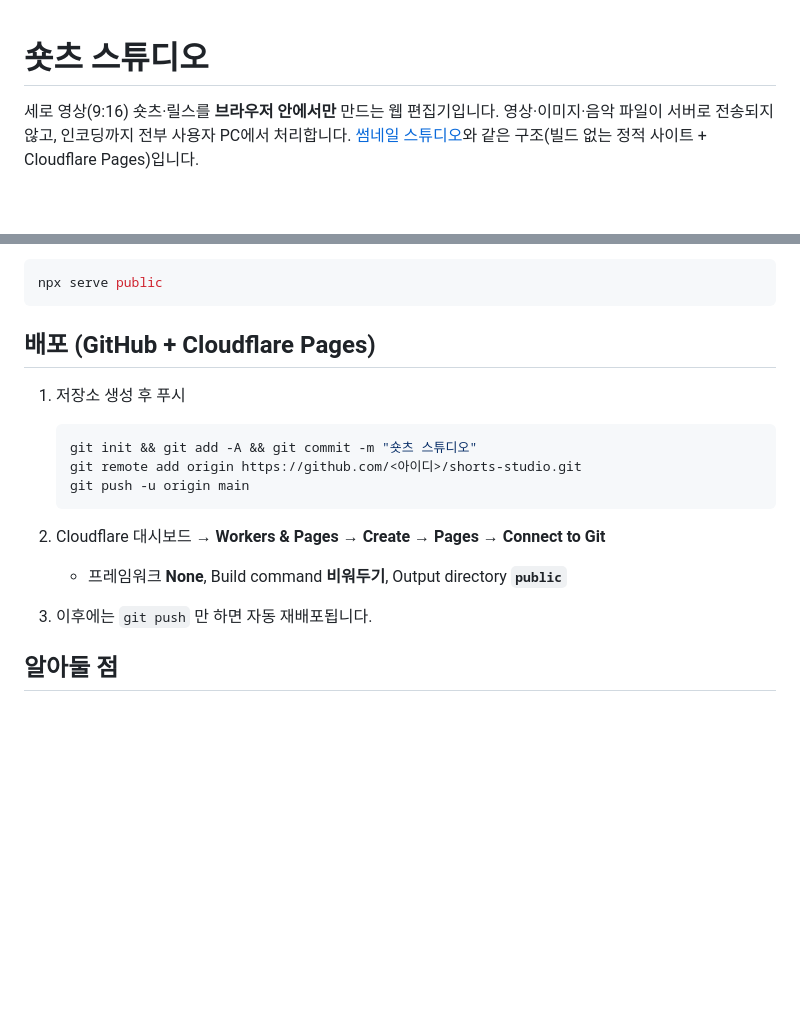
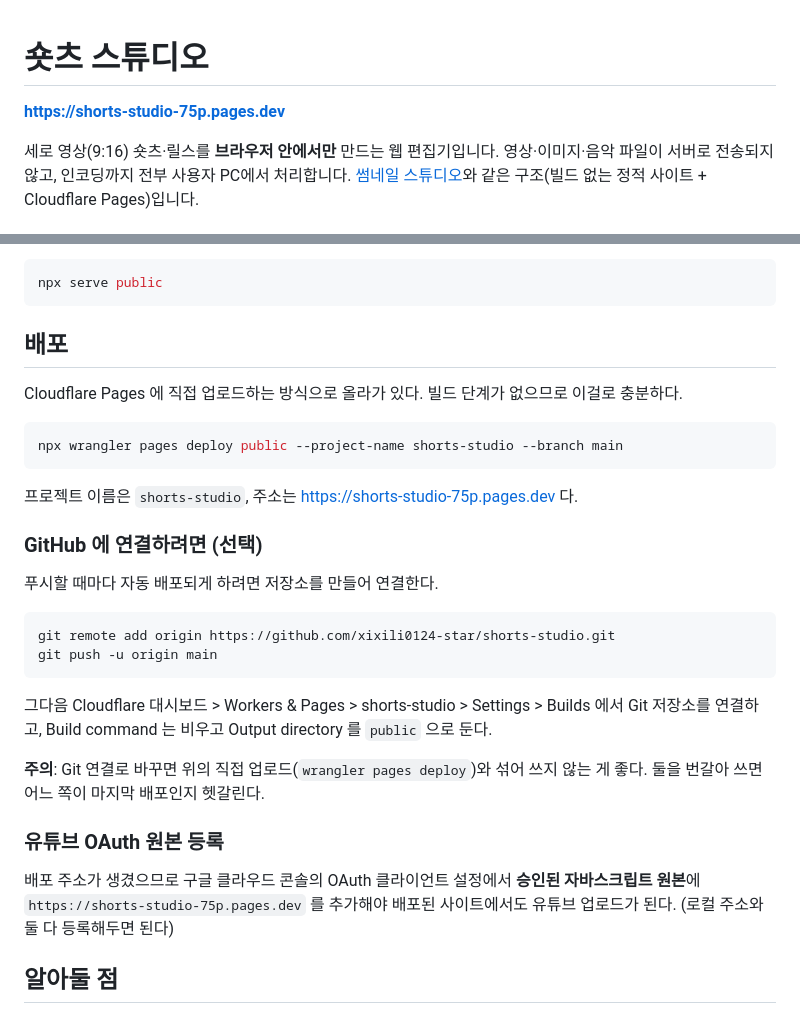
Before and after one commit to xixili0124-star/shorts-studio, a Markdown page: README.md, 2 parts joined by grey strips. Rendered like a GitHub page; blank space fills up the shorter version.

Commit message:
배포 주소와 절차를 README 에 반영
Cloudflare Pages 직접 업로드로 배포. GitHub 연결은 선택 사항으로 남겨둔다.
유튜브 OAuth 승인 원본에 배포 주소를 추가해야 한다는 점도 적었다.

Co-Authored-By: Claude Opus 5 <noreply@anthropic.com>

````diff
--- a/README.md
+++ b/README.md
@@ -1,4 +1,6 @@
 # 숏츠 스튜디오
+
+**https://shorts-studio-75p.pages.dev**
 
 세로 영상(9:16) 숏츠·릴스를 **브라우저 안에서만** 만드는 웹 편집기입니다.
 영상·이미지·음악 파일이 서버로 전송되지 않고, 인코딩까지 전부 사용자 PC에서 처리합니다.
@@ -109,20 +111,36 @@ python main.py publish-video 내려받은파일.mp4 --caption "캡션"
 npx serve public
 ```
 
-## 배포 (GitHub + Cloudflare Pages)
+## 배포
 
-1. 저장소 생성 후 푸시
+Cloudflare Pages 에 직접 업로드하는 방식으로 올라가 있다. 빌드 단계가 없으므로 이걸로 충분하다.
 
-   ```bash
-   git init && git add -A && git commit -m "숏츠 스튜디오"
-   git remote add origin https://github.com/<아이디>/shorts-studio.git
-   git push -u origin main
-   ```
+```bash
+npx wrangler pages deploy public --project-name shorts-studio --branch main
+```
 
-2. Cloudflare 대시보드 → **Workers & Pages** → **Create** → **Pages** → **Connect to Git**
-   - 프레임워크 **None**, Build command **비워두기**, Output directory **`public`**
+프로젝트 이름은 `shorts-studio`, 주소는 https://shorts-studio-75p.pages.dev 다.
 
-3. 이후에는 `git push` 만 하면 자동 재배포됩니다.
+### GitHub 에 연결하려면 (선택)
+
+푸시할 때마다 자동 배포되게 하려면 저장소를 만들어 연결한다.
+
+```bash
+git remote add origin https://github.com/xixili0124-star/shorts-studio.git
+git push -u origin main
+```
+
+그다음 Cloudflare 대시보드 > Workers & Pages > shorts-studio > Settings > Builds 에서
+Git 저장소를 연결하고, Build command 는 비우고 Output directory 를 `public` 으로 둔다.
+
+**주의**: Git 연결로 바꾸면 위의 직접 업로드(`wrangler pages deploy`)와 섞어 쓰지 않는 게 좋다.
+둘을 번갈아 쓰면 어느 쪽이 마지막 배포인지 헷갈린다.
+
+### 유튜브 OAuth 원본 등록
+
+배포 주소가 생겼으므로 구글 클라우드 콘솔의 OAuth 클라이언트 설정에서
+**승인된 자바스크립트 원본**에 `https://shorts-studio-75p.pages.dev` 를 추가해야
+배포된 사이트에서도 유튜브 업로드가 된다. (로컬 주소와 둘 다 등록해두면 된다)
 
 ## 알아둘 점
 
````
